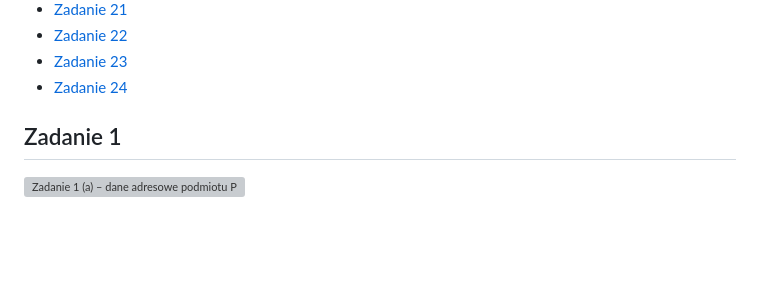
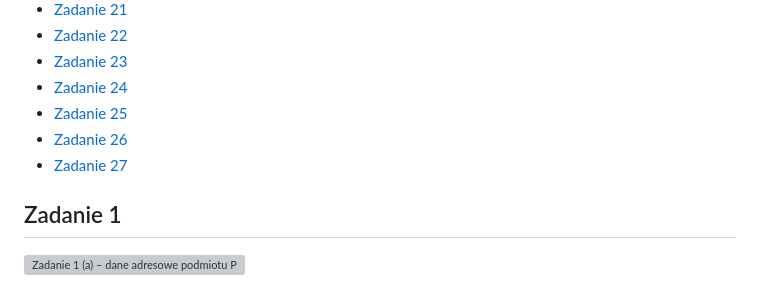
Before and after one commit to Mxkyp/SIWDP, a Markdown page: sprawozdanie.md, the part around one of its changes. GitHub-like rendering; blank space fills up the shorter version; grey boxes are pictures that could not be loaded.

```diff
--- a/sprawozdanie.md
+++ b/sprawozdanie.md
@@ -31,6 +31,9 @@
 - [Zadanie 22](#zadanie-22)
 - [Zadanie 23](#zadanie-23)
 - [Zadanie 24](#zadanie-24)
+- [Zadanie 25](#zadanie-25)
+- [Zadanie 26](#zadanie-26)
+- [Zadanie 27](#zadanie-27)
 
 <div style="page-break-after: always;"></div>
 
```
Also changed, not shown: other parts of sprawozdanie.md (+21 -0 lines), zad25a.png (added), zad25b.png (added), zad26a.png (added), zad26b.png (added), zad27a.png (added), zad27b.png (added).
